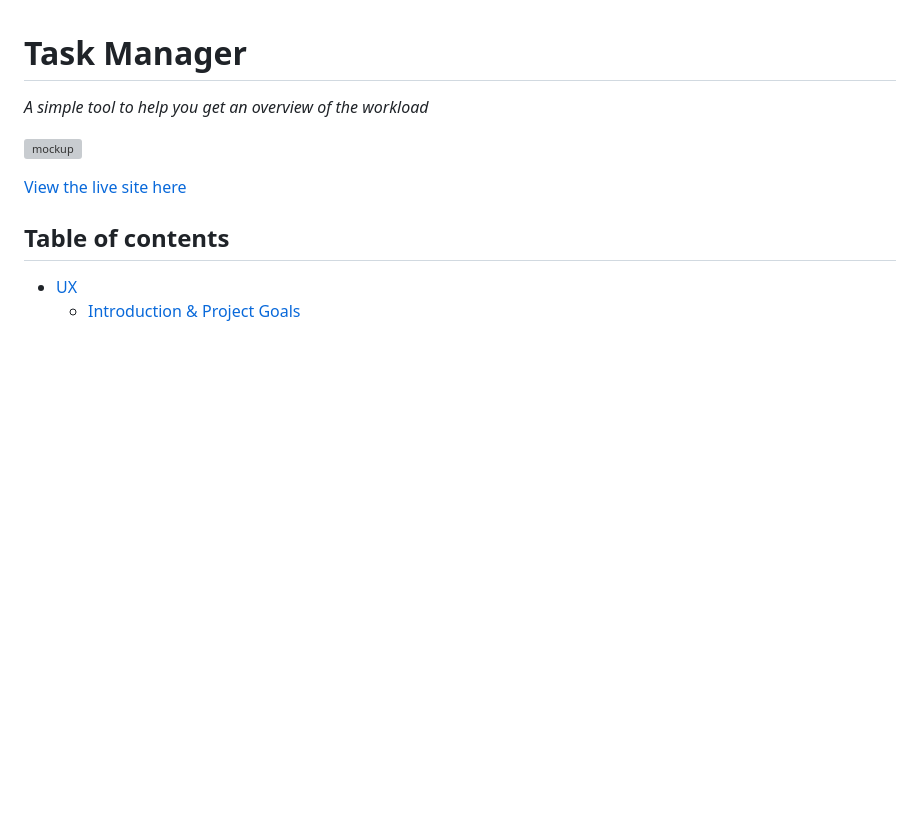
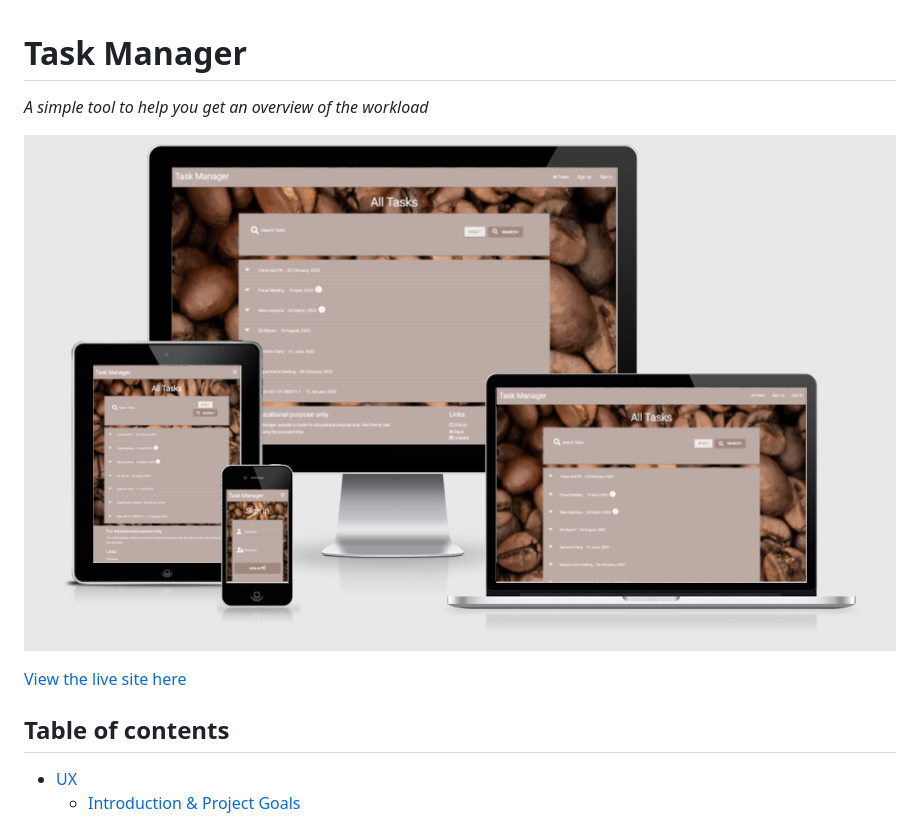
Before and after one commit to Carhul/Task_Manager, a Markdown page: README.md, the part around the change. Drawn GitHub-style; pictures changed too: static/images/wireframes/mockup.png (added); blank space fills up the shorter version; grey boxes are pictures that could not be loaded.

Commit message:
Add mockup image

```diff
--- a/README.md
+++ b/README.md
@@ -1,7 +1,7 @@
 # Task Manager #
 _A simple tool to help you get an overview of the workload_
 
-![mockup](#)
+![mockup](static/images/wireframes/mockup.png)
 
 [View the live site here](#)
 
```
Also changed, not shown: 1 other file.
